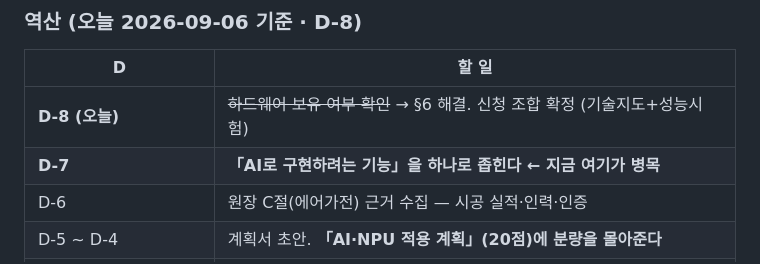
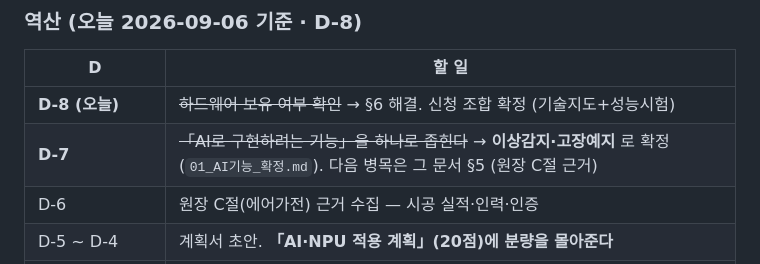
Before and after one commit to jeon0112/mimi, a Markdown page: proposals/2026-09-14_온디바이스AI_KETI/00_공고해부.md, the part around the change. Rendered like a GitHub page.

```diff
--- a/proposals/2026-09-14_온디바이스AI_KETI/00_공고해부.md
+++ b/proposals/2026-09-14_온디바이스AI_KETI/00_공고해부.md
@@ -217,7 +217,7 @@ D-7에 「AI로 구현하려는 기능」을 하나로 좁히는 것이 다음
 | D | 할 일 |
 |---|---|
 | **D-8 (오늘)** | ~~하드웨어 보유 여부 확인~~ → §6 해결. 신청 조합 확정 (기술지도+성능시험) |
-| **D-7** | **「AI로 구현하려는 기능」을 하나로 좁힌다 ← 지금 여기가 병목** |
+| **D-7** | ~~「AI로 구현하려는 기능」을 하나로 좁힌다~~ → **이상감지·고장예지** 로 확정 (`01_AI기능_확정.md`). 다음 병목은 그 문서 §5 (원장 C절 근거) |
 | D-6 | 원장 C절(에어가전) 근거 수집 — 시공 실적·인력·인증 |
 | D-5 ~ D-4 | 계획서 초안. **「AI·NPU 적용 계획」(20점)에 분량을 몰아준다** |
 | D-3 | 견적서 확보(해당 시) · 제품자료 정리 |
```
Also changed, not shown: proposals/2026-09-14_온디바이스AI_KETI/01_AI기능_확정.md (added, +142 -0 lines).
